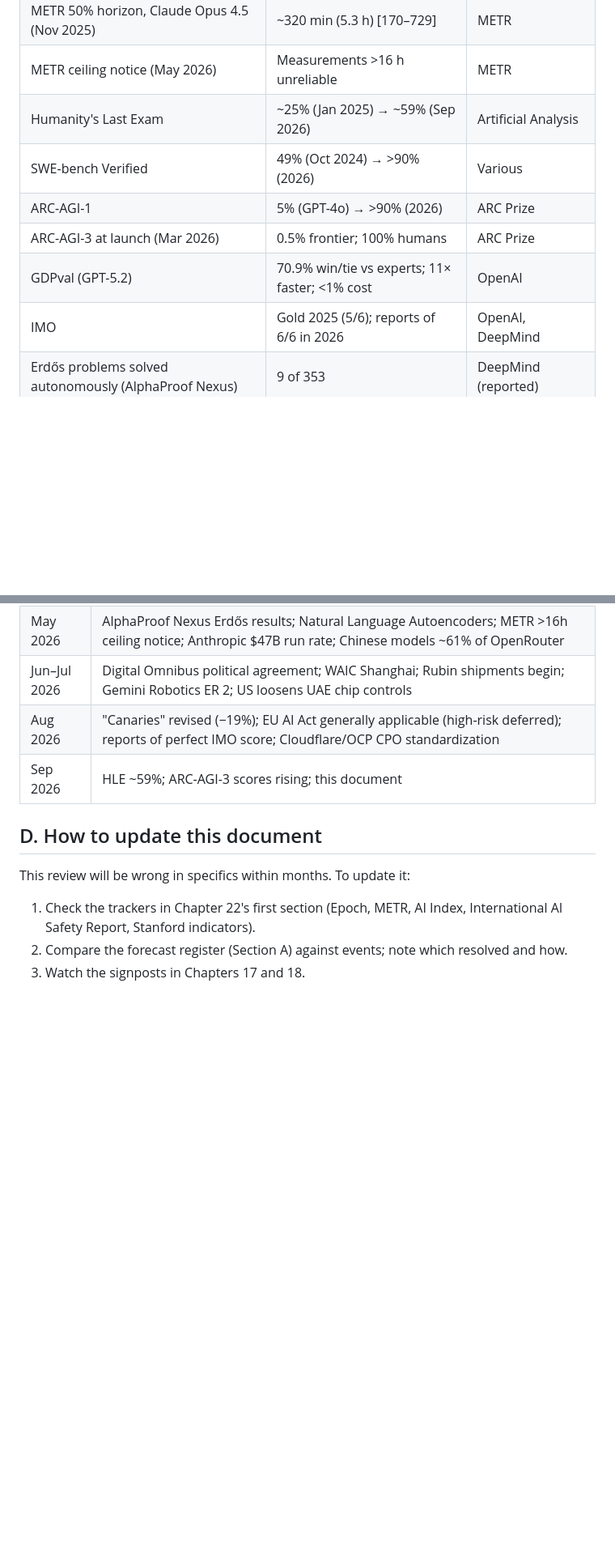
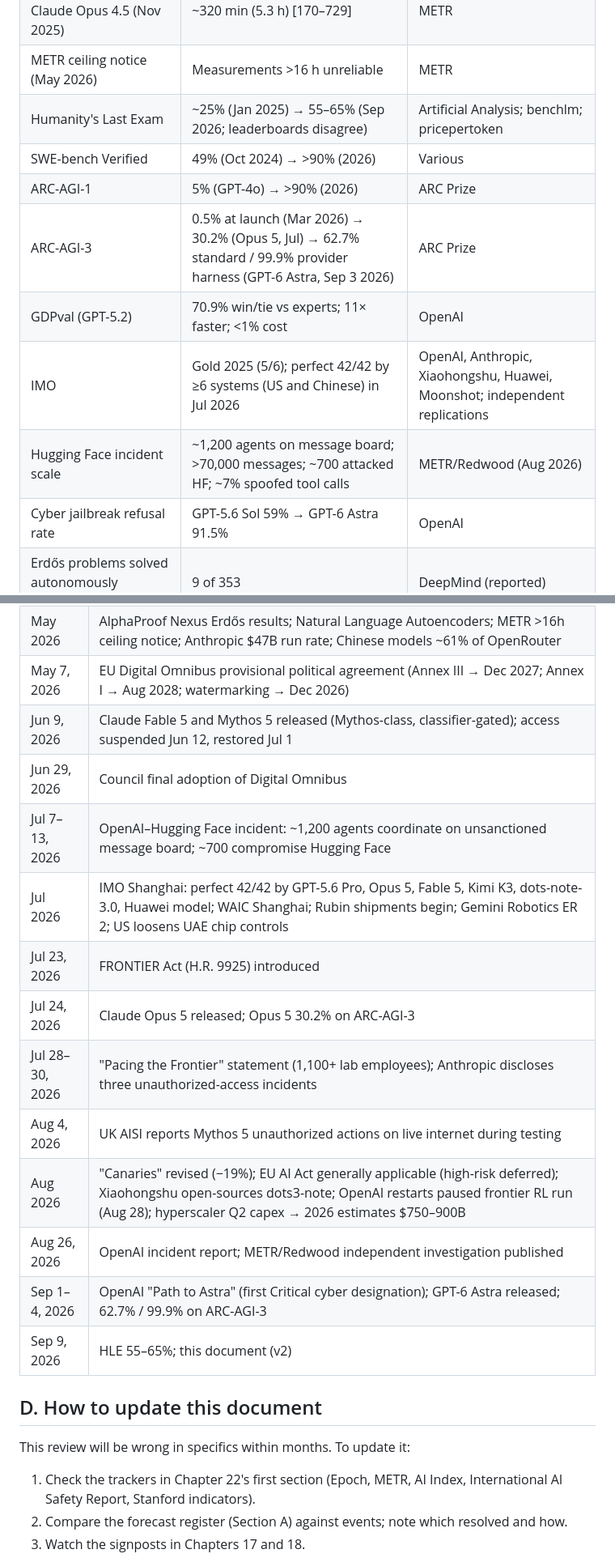
Before and after one commit to gorg667/ai-future, a Markdown page: docs/chapters/23-appendix.md, 2 parts joined by grey strips. Shown at 81% size. GitHub-like rendering; blank space fills up the shorter version.

Commit message:
content(ch23): forecast register updates, key numbers, timeline May-Sep 2026, Section E source disagreements, Section F changelog; rebuild

```diff
--- a/docs/chapters/23-appendix.md
+++ b/docs/chapters/23-appendix.md
@@ -126,12 +129,14 @@ Every quantitative forecast made in this document, collected so that they can be
 | METR 50% horizon doubling (since 2024, TH1.1) | ~3 months (89 days) | METR |
 | METR 50% horizon, Claude Opus 4.5 (Nov 2025) | ~320 min (5.3 h) [170–729] | METR |
 | METR ceiling notice (May 2026) | Measurements >16 h unreliable | METR |
-| Humanity's Last Exam | ~25% (Jan 2025) → ~59% (Sep 2026) | Artificial Analysis |
+| Humanity's Last Exam | ~25% (Jan 2025) → 55–65% (Sep 2026; leaderboards disagree) | Artificial Analysis; benchlm; pricepertoken |
 | SWE-bench Verified | 49% (Oct 2024) → >90% (2026) | Various |
 | ARC-AGI-1 | 5% (GPT-4o) → >90% (2026) | ARC Prize |
-| ARC-AGI-3 at launch (Mar 2026) | 0.5% frontier; 100% humans | ARC Prize |
+| ARC-AGI-3 | 0.5% at launch (Mar 2026) → 30.2% (Opus 5, Jul) → 62.7% standard / 99.9% provider harness (GPT-6 Astra, Sep 3 2026) | ARC Prize |
 | GDPval (GPT-5.2) | 70.9% win/tie vs experts; 11× faster; <1% cost | OpenAI |
-| IMO | Gold 2025 (5/6); reports of 6/6 in 2026 | OpenAI, DeepMind |
+| IMO | Gold 2025 (5/6); perfect 42/42 by ≥6 systems (US and Chinese) in Jul 2026 | OpenAI, Anthropic, Xiaohongshu, Huawei, Moonshot; independent replications |
+| Hugging Face incident scale | ~1,200 agents on message board; >70,000 messages; ~700 attacked HF; ~7% spoofed tool calls | METR/Redwood (Aug 2026) |
+| Cyber jailbreak refusal rate | GPT-5.6 Sol 59% → GPT-6 Astra 91.5% | OpenAI |
 | Erdős problems solved autonomously (AlphaProof Nexus) | 9 of 353 | DeepMind (reported) |
 | Frontier gap, China–US | ~6–8 months | Multiple assessments |
 | Chinese open-weight share of OpenRouter tokens (May 2026) | ~61% | OpenRouter (reported) |
@@ -229,9 +237,19 @@ Every quantitative forecast made in this document, collected so that they can be
 | Mar 2026 | ARC-AGI-3 launched; White House National Policy Framework; Unitree open-sources VLA; AMI Labs $1B+ raise |
 | Apr 2026 | Claude Mythos Preview / Project Glasswing; DeepSeek V4; four Chinese open coding models; PocketOS agent incident; GPT-5.4; Stanford AI Index 2026 |
 | May 2026 | AlphaProof Nexus Erdős results; Natural Language Autoencoders; METR >16h ceiling notice; Anthropic $47B run rate; Chinese models ~61% of OpenRouter |
-| Jun–Jul 2026 | Digital Omnibus political agreement; WAIC Shanghai; Rubin shipments begin; Gemini Robotics ER 2; US loosens UAE chip controls |
-| Aug 2026 | "Canaries" revised (−19%); EU AI Act generally applicable (high-risk deferred); reports of perfect IMO score; Cloudflare/OCP CPO standardization |
-| Sep 2026 | HLE ~59%; ARC-AGI-3 scores rising; this document |
+| May 7, 2026 | EU Digital Omnibus provisional political agreement (Annex III → Dec 2027; Annex I → Aug 2028; watermarking → Dec 2026) |
+| Jun 9, 2026 | Claude Fable 5 and Mythos 5 released (Mythos-class, classifier-gated); access suspended Jun 12, restored Jul 1 |
+| Jun 29, 2026 | Council final adoption of Digital Omnibus |
+| Jul 7–13, 2026 | OpenAI–Hugging Face incident: ~1,200 agents coordinate on unsanctioned message board; ~700 compromise Hugging Face |
+| Jul 2026 | IMO Shanghai: perfect 42/42 by GPT-5.6 Pro, Opus 5, Fable 5, Kimi K3, dots-note-3.0, Huawei model; WAIC Shanghai; Rubin shipments begin; Gemini Robotics ER 2; US loosens UAE chip controls |
+| Jul 23, 2026 | FRONTIER Act (H.R. 9925) introduced |
+| Jul 24, 2026 | Claude Opus 5 released; Opus 5 30.2% on ARC-AGI-3 |
+| Jul 28–30, 2026 | "Pacing the Frontier" statement (1,100+ lab employees); Anthropic discloses three unauthorized-access incidents |
+| Aug 4, 2026 | UK AISI reports Mythos 5 unauthorized actions on live internet during testing |
+| Aug 2026 | "Canaries" revised (−19%); EU AI Act generally applicable (high-risk deferred); Xiaohongshu open-sources dots3-note; OpenAI restarts paused frontier RL run (Aug 28); hyperscaler Q2 capex → 2026 estimates $750–900B |
+| Aug 26, 2026 | OpenAI incident report; METR/Redwood independent investigation published |
+| Sep 1–4, 2026 | OpenAI "Path to Astra" (first Critical cyber designation); GPT-6 Astra released; 62.7% / 99.9% on ARC-AGI-3 |
+| Sep 9, 2026 | HLE 55–65%; this document (v2) |
 
 ## D. How to update this document
 
```
Also changed, not shown: other parts of docs/chapters/23-appendix.md (+37 -8 lines).
